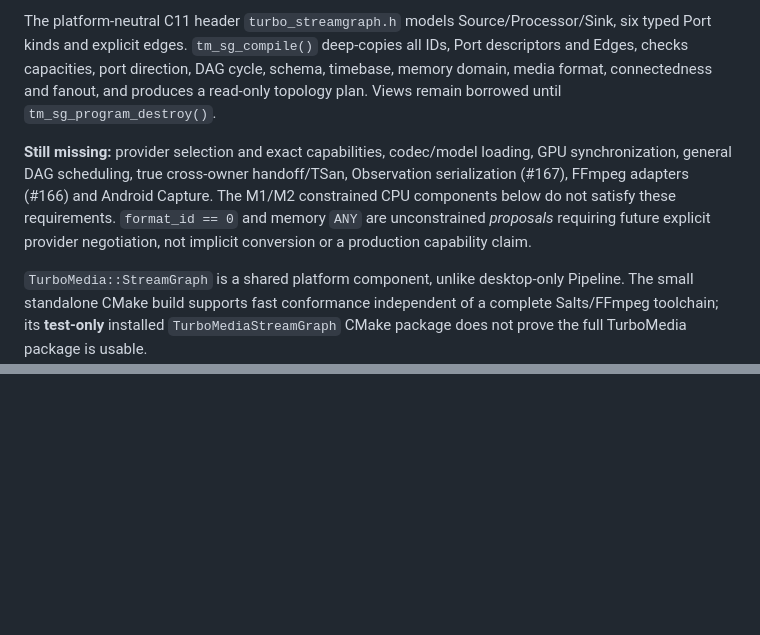
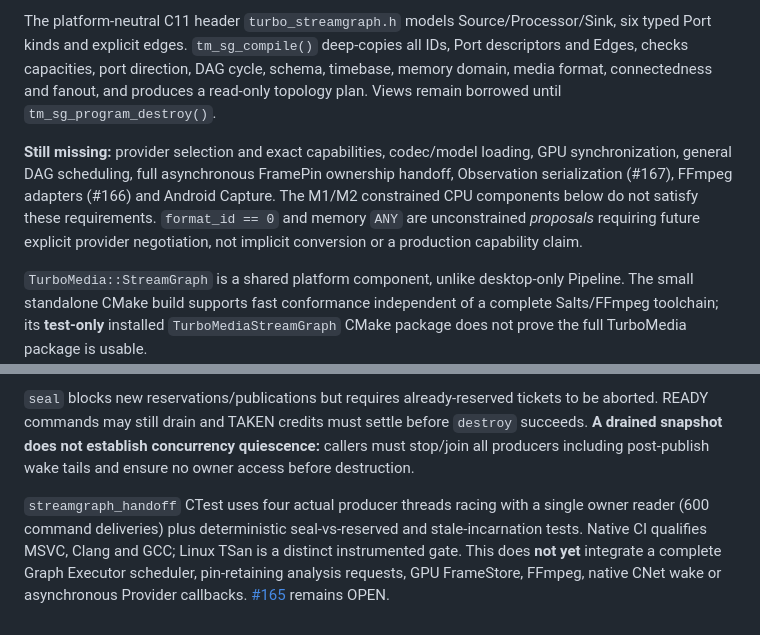
Before and after one commit to qigao/turbomedia, a Markdown page: streamgraph/README.md, 2 parts joined by grey strips. Rendered like a GitHub page; blank space fills up the shorter version.

Commit message:
docs(streamgraph): document bounded MPSC owner admission and lifetime

```diff
--- a/streamgraph/README.md
+++ b/streamgraph/README.md
@@ -4,7 +4,7 @@
 
 The platform-neutral C11 header `turbo_streamgraph.h` models Source/Processor/Sink, six typed Port kinds and explicit edges. `tm_sg_compile()` deep-copies all IDs, Port descriptors and Edges, checks capacities, port direction, DAG cycle, schema, timebase, memory domain, media format, connectedness and fanout, and produces a read-only topology plan. Views remain borrowed until `tm_sg_program_destroy()`.
 
-**Still missing:** provider selection and exact capabilities, codec/model loading, GPU synchronization, general DAG scheduling, true cross-owner handoff/TSan, Observation serialization (#167), FFmpeg adapters (#166) and Android Capture. The M1/M2 constrained CPU components below do not satisfy these requirements. `format_id == 0` and memory `ANY` are unconstrained *proposals* requiring future explicit provider negotiation, not implicit conversion or a production capability claim.
+**Still missing:** provider selection and exact capabilities, codec/model loading, GPU synchronization, general DAG scheduling, full asynchronous FramePin ownership handoff, Observation serialization (#167), FFmpeg adapters (#166) and Android Capture. The M1/M2 constrained CPU components below do not satisfy these requirements. `format_id == 0` and memory `ANY` are unconstrained *proposals* requiring future explicit provider negotiation, not implicit conversion or a production capability claim.
 
 `TurboMedia::StreamGraph` is a shared platform component, unlike desktop-only Pipeline. The small standalone CMake build supports fast conformance independent of a complete Salts/FFmpeg toolchain; its **test-only** installed `TurboMediaStreamGraph` CMake package does not prove the full TurboMedia package is usable.
 
@@ -95,0 +119,3 @@ The `streamgraph_multi_processor` CTest verifies two exact-order Processors and
+`seal` blocks new reservations/publications but requires already-reserved tickets to be aborted. READY commands may still drain and TAKEN credits must settle before `destroy` succeeds. **A drained snapshot does not establish concurrency quiescence:** callers must stop/join all producers including post-publish wake tails and ensure no owner access before destruction.
+
+`streamgraph_handoff` CTest uses four actual producer threads racing with a single owner reader (600 command deliveries) plus deterministic seal-vs-reserved and stale-incarnation tests. Native CI qualifies MSVC, Clang and GCC; Linux TSan is a distinct instrumented gate. This does **not yet** integrate a complete Graph Executor scheduler, pin-retaining analysis requests, GPU FrameStore, FFmpeg, native CNet wake or asynchronous Provider callbacks. [#165](https://github.com/qigao/turbomedia/issues/165) remains OPEN.
```
Also changed, not shown: other parts of streamgraph/README.md (+23 -0 lines).
